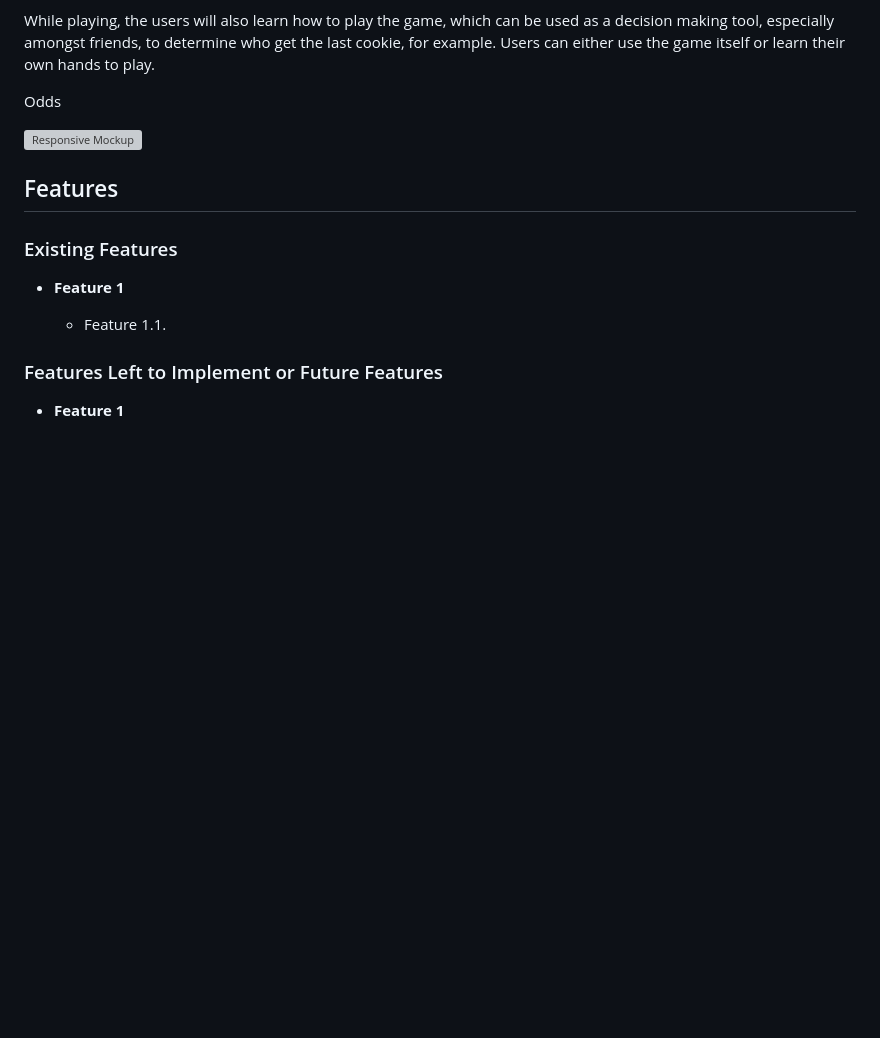
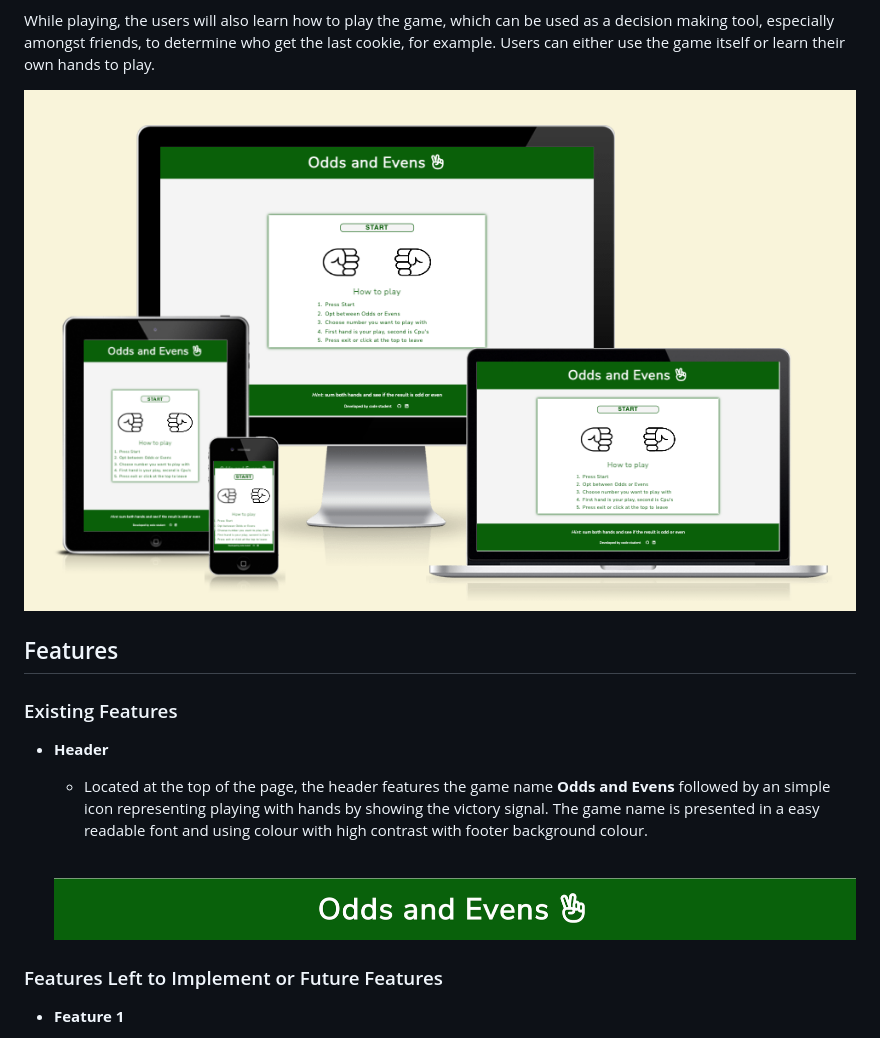
Before and after one commit to jpgenari/even-and-odds, a Markdown page: README.md, the part around the change. Rendered like a GitHub page; pictures changed too: assets/images/readme-am-i-responsive.png (added), assets/images/readme-header.png (added); blank space fills up the shorter version; grey boxes are pictures that could not be loaded.

Commit message:
Doc: start adding features section

```diff
--- a/README.md
+++ b/README.md
@@ -6,17 +6,18 @@ The game proves itself as good tool for a quick stress relief allowing users to
 
 While playing, the users will also learn how to play the game, which can be used as a decision making tool, especially amongst friends, to determine who get the last cookie, for example. Users can either use the game itself or learn their own hands to play.
 
-Odds
-
-![Responsive Mockup]()
+![Responsive Mockup](/assets/images/readme-am-i-responsive.png)
 
 ## Features
 
 ### Existing Features
 
-- __Feature 1__
+- __Header__
 
-  - Feature 1.1.
+  - Located at the top of the page, the header features the game name **Odds and Evens** followed by an simple icon representing playing with hands by showing the victory signal. The game name is presented in a easy readable font and using colour with high contrast with footer background colour.
+
+  &nbsp;
+  ![Header](/assets/images/readme-header.png)
 
 ### Features Left to Implement or Future Features
 
```
Also changed, not shown: 1 other file.
